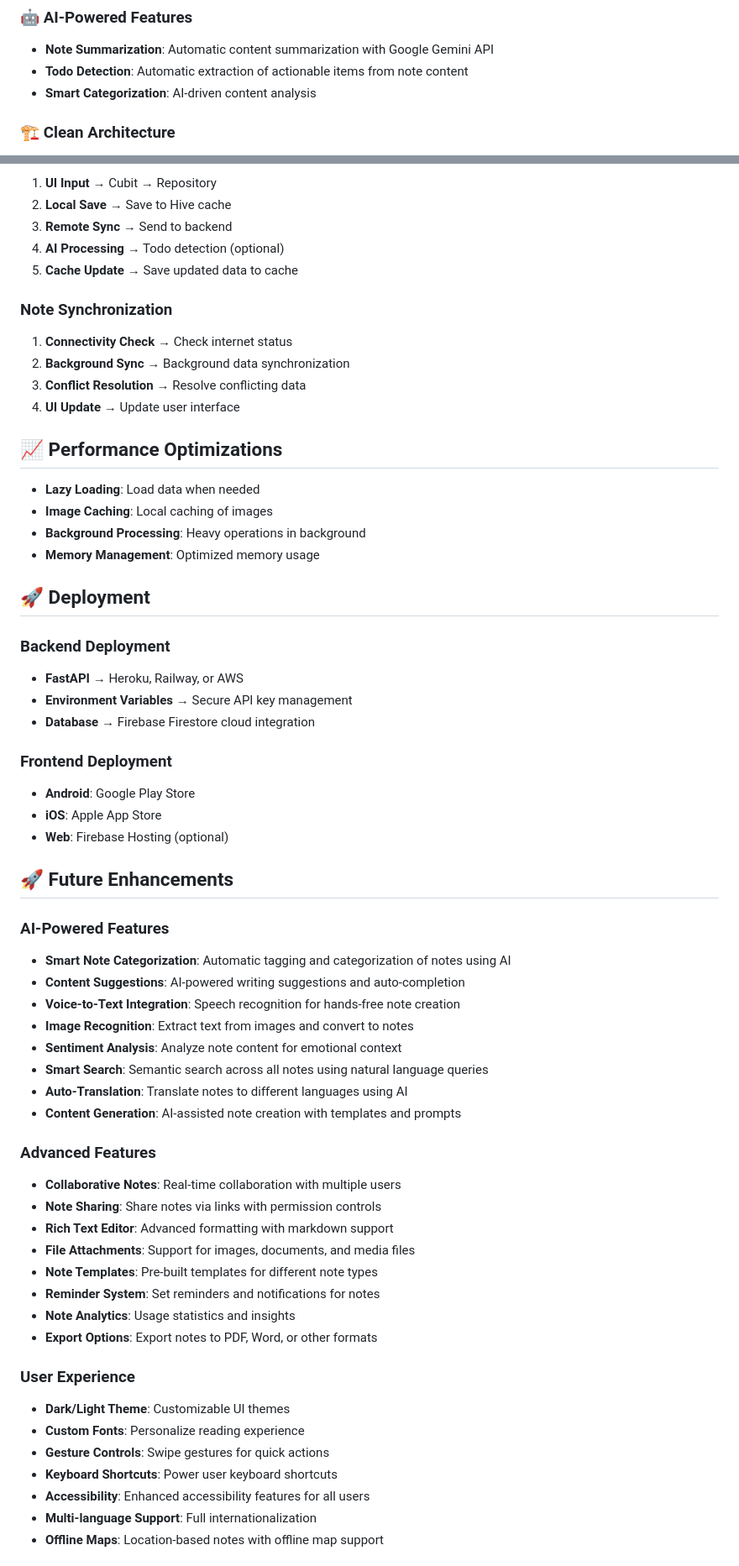
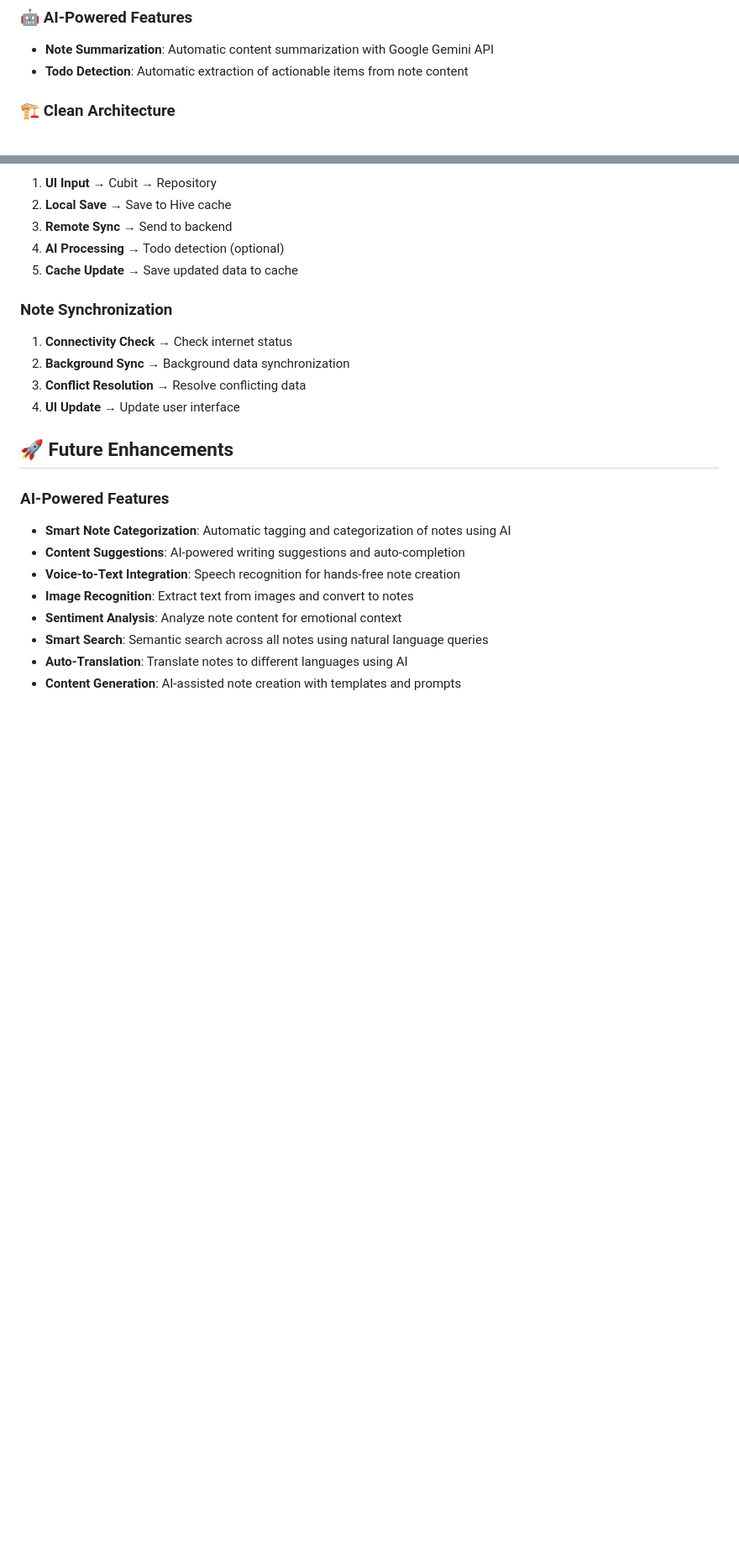
Before and after one commit to mehmetkurt98/connectinno-notes-flutter, a Markdown page: README.md, 2 parts joined by grey strips. Shown at 84% size. GitHub-like rendering; blank space fills up the shorter version.

Commit message:
Update README.md
fix

```diff
--- a/README.md
+++ b/README.md
@@ -23,7 +23,6 @@
 ### 🤖 AI-Powered Features
 - **Note Summarization**: Automatic content summarization with Google Gemini API
 - **Todo Detection**: Automatic extraction of actionable items from note content
-- **Smart Categorization**: AI-driven content analysis
 
 ### 🏗️ Clean Architecture
 - **Layered Structure**: Presentation, Domain, Data layers
@@ -161,27 +160,6 @@ The project follows Clean Architecture principles:
 3. **Conflict Resolution** → Resolve conflicting data
 4. **UI Update** → Update user interface
 
-
-
-## 📈 Performance Optimizations
-
-- **Lazy Loading**: Load data when needed
-- **Image Caching**: Local caching of images
-- **Background Processing**: Heavy operations in background
-- **Memory Management**: Optimized memory usage
-
-## 🚀 Deployment
-
-### Backend Deployment
-- **FastAPI** → Heroku, Railway, or AWS
-- **Environment Variables** → Secure API key management
-- **Database** → Firebase Firestore cloud integration
-
-### Frontend Deployment
-- **Android**: Google Play Store
-- **iOS**: Apple App Store
-- **Web**: Firebase Hosting (optional)
-
 ## 🚀 Future Enhancements
 
 ### AI-Powered Features
@@ -193,23 +171,3 @@ The project follows Clean Architecture principles:
 - **Smart Search**: Semantic search across all notes using natural language queries
 - **Auto-Translation**: Translate notes to different languages using AI
 - **Content Generation**: AI-assisted note creation with templates and prompts
-
-### Advanced Features
-- **Collaborative Notes**: Real-time collaboration with multiple users
-- **Note Sharing**: Share notes via links with permission controls
-- **Rich Text Editor**: Advanced formatting with markdown support
-- **File Attachments**: Support for images, documents, and media files
-- **Note Templates**: Pre-built templates for different note types
-- **Reminder System**: Set reminders and notifications for notes
-- **Note Analytics**: Usage statistics and insights
-- **Export Options**: Export notes to PDF, Word, or other formats
-
-### User Experience
-- **Dark/Light Theme**: Customizable UI themes
-- **Custom Fonts**: Personalize reading experience
-- **Gesture Controls**: Swipe gestures for quick actions
-- **Keyboard Shortcuts**: Power user keyboard shortcuts
-- **Accessibility**: Enhanced accessibility features for all users
-- **Multi-language Support**: Full internationalization
-- **Offline Maps**: Location-based notes with offline map support
-
```
Also changed, not shown: other parts of README.md (+0 -19 lines).
